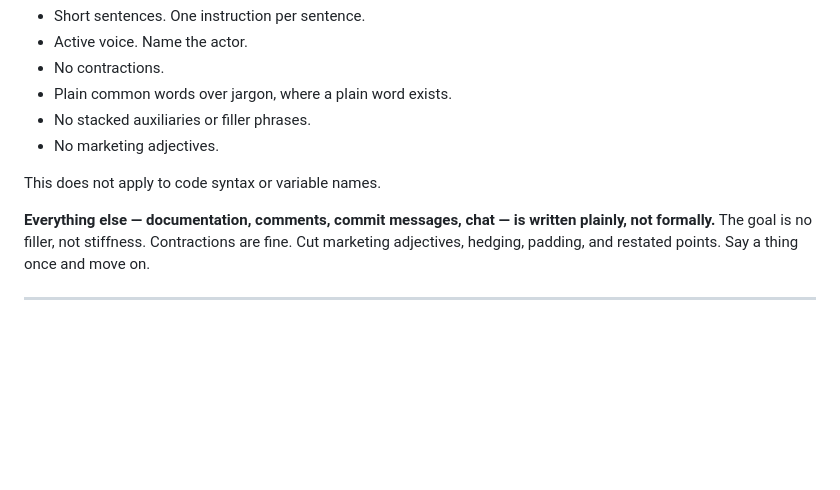
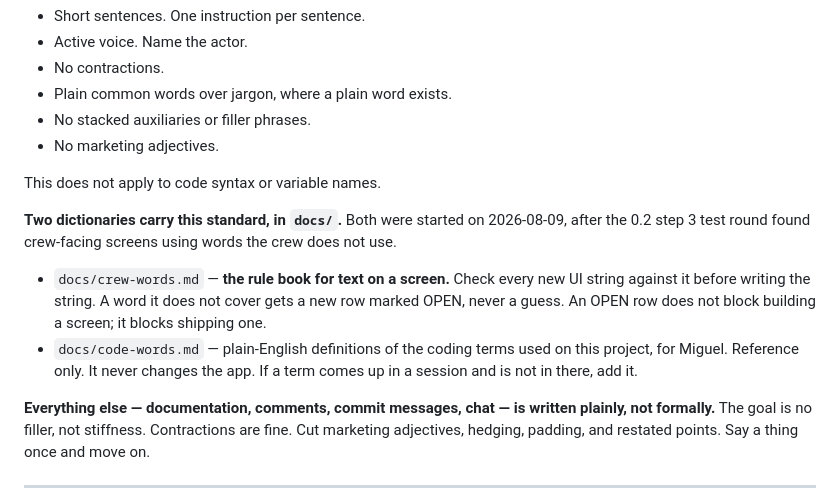
Before and after one commit to miggodbout/PFC, a Markdown page: CLAUDE.md, the part around the change. Drawn GitHub-style; blank space fills up the shorter version.

```diff
--- a/CLAUDE.md
+++ b/CLAUDE.md
@@ -16,6 +16,18 @@ This file gives Claude Code persistent context for this repo. Read it before mak
 - No marketing adjectives.
 
 This does not apply to code syntax or variable names.
+
+**Two dictionaries carry this standard, in `docs/`.** Both were started on
+2026-08-09, after the 0.2 step 3 test round found crew-facing screens using words
+the crew does not use.
+
+- `docs/crew-words.md` — **the rule book for text on a screen.** Check every new
+  UI string against it before writing the string. A word it does not cover gets a
+  new row marked OPEN, never a guess. An OPEN row does not block building a
+  screen; it blocks shipping one.
+- `docs/code-words.md` — plain-English definitions of the coding terms used on
+  this project, for Miguel. Reference only. It never changes the app. If a term
+  comes up in a session and is not in there, add it.
 
 **Everything else — documentation, comments, commit messages, chat — is written plainly, not formally.** The goal is no filler, not stiffness. Contractions are fine. Cut marketing adjectives, hedging, padding, and restated points. Say a thing once and move on.
 
```
Also changed, not shown: docs/code-words.md (added, +147 -0 lines), docs/crew-words.md (added, +131 -0 lines).
